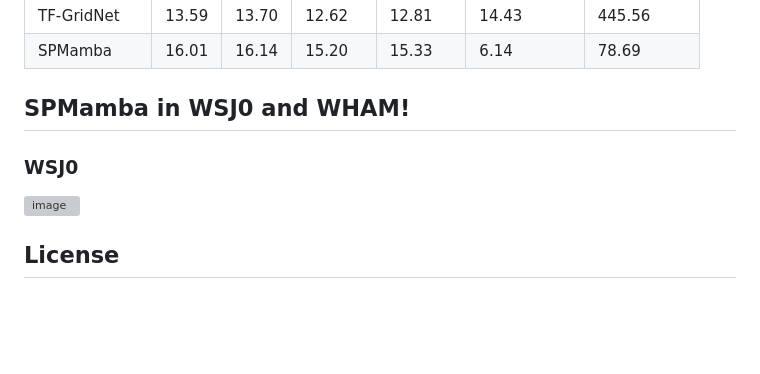
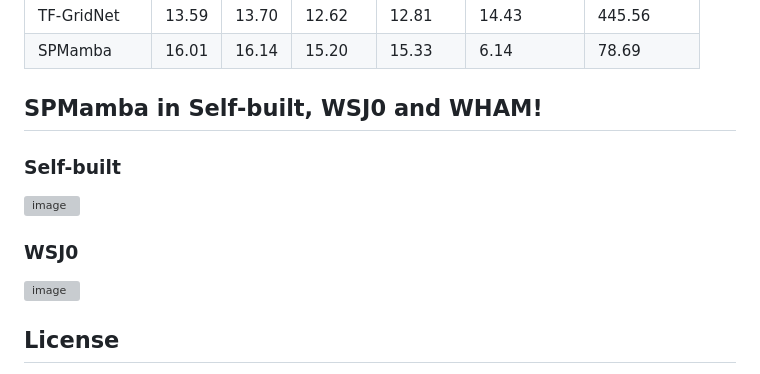
Before and after one commit to JusperLee/SPMamba, a Markdown page: README.md, the part around the change printed below. Rendered like a GitHub page; blank space fills up the shorter version; grey boxes are pictures that could not be loaded.

```diff
--- a/README.md
+++ b/README.md
@@ -48,7 +48,12 @@ python audio_train.py --conf_dir=configs/spmamba.yml
 | TF-GridNet   | 13.59| 13.70| 12.62  | 12.81   | 14.43     | 445.56     |
 | SPMamba   | 16.01| 16.14 | 15.20  | 15.33   | 6.14     | 78.69    |
 
-## SPMamba in WSJ0 and WHAM!
+## SPMamba in Self-built, WSJ0 and WHAM!
+
+### Self-built
+
+<img width="1125" alt="image" src="https://github.com/JusperLee/SPMamba/assets/33806018/8ee9767d-035a-412b-9432-2dcd7515703f">
+
 
 ### WSJ0
 
```
Also changed, not shown: other parts of README.md (+1 -1 lines).
